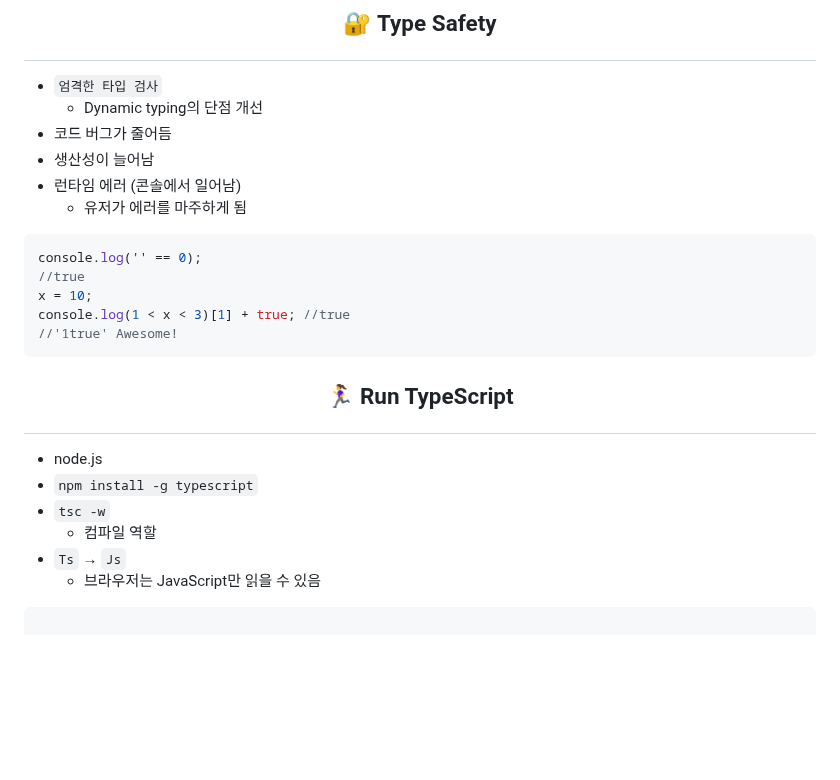
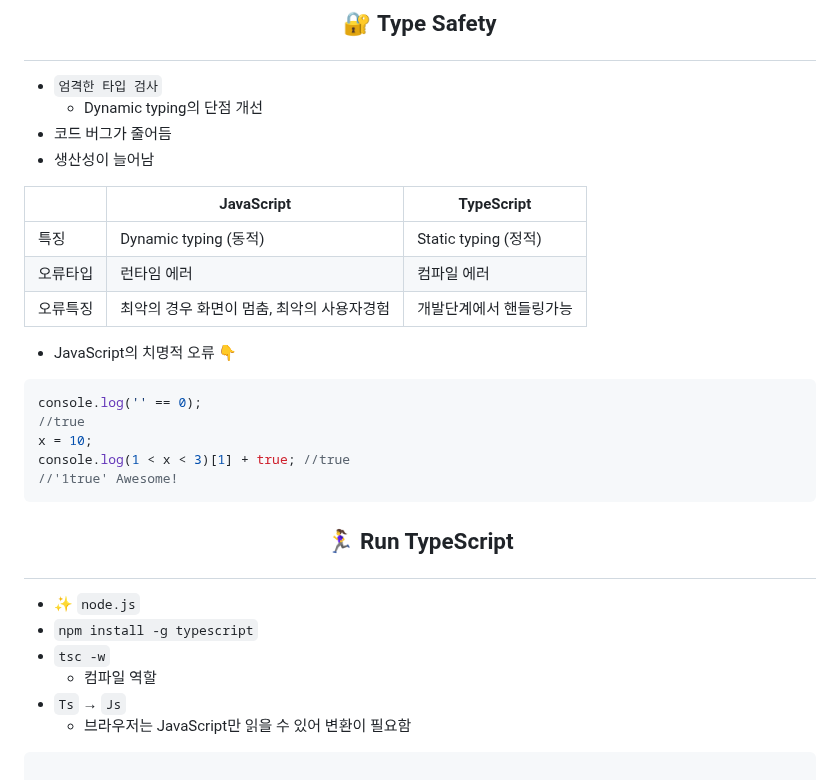
Before and after one commit to Dabnii/Dabnii.github.io, a Markdown page: TypeScript/TypeScript101.md, the part around the change. Rendered like a GitHub page; blank space fills up the shorter version.

````diff
--- a/TypeScript/TypeScript101.md
+++ b/TypeScript/TypeScript101.md
@@ -6,8 +6,14 @@
   - Dynamic typing의 단점 개선
 - 코드 버그가 줄어듬
 - 생산성이 늘어남
-- 런타임 에러 (콘솔에서 일어남)
-  - 유저가 에러를 마주하게 됨
+
+|          | JavaScript                                 | TypeScript              |
+| -------- | ------------------------------------------ | ----------------------- |
+| 특징     | Dynamic typing (동적)                      | Static typing (정적)    |
+| 오류타입 | 런타임 에러                                | 컴파일 에러             |
+| 오류특징 | 최악의 경우 화면이 멈춤, 최악의 사용자경험 | 개발단계에서 핸들링가능 |
+
+- JavaScript의 치명적 오류 👇
 
 ```jsx
 console.log('' == 0);
@@ -19,12 +25,12 @@ console.log(1 < x < 3)[1] + true; //true
 
 ## <p align="center">🏃‍♀️ Run TypeScript </p>
 
-- node.js
+- ✨ `node.js`
 - `npm install -g typescript`
 - `tsc -w`
   - 컴파일 역할
 - `Ts` → `Js`
-  - 브라우저는 JavaScript만 읽을 수 있음
+  - 브라우저는 JavaScript만 읽을 수 있어 변환이 필요함
 
 ```tsx
 
````
Also changed, not shown: TypeScript/TypeScript_Generic.md (added, +155 -0 lines).
